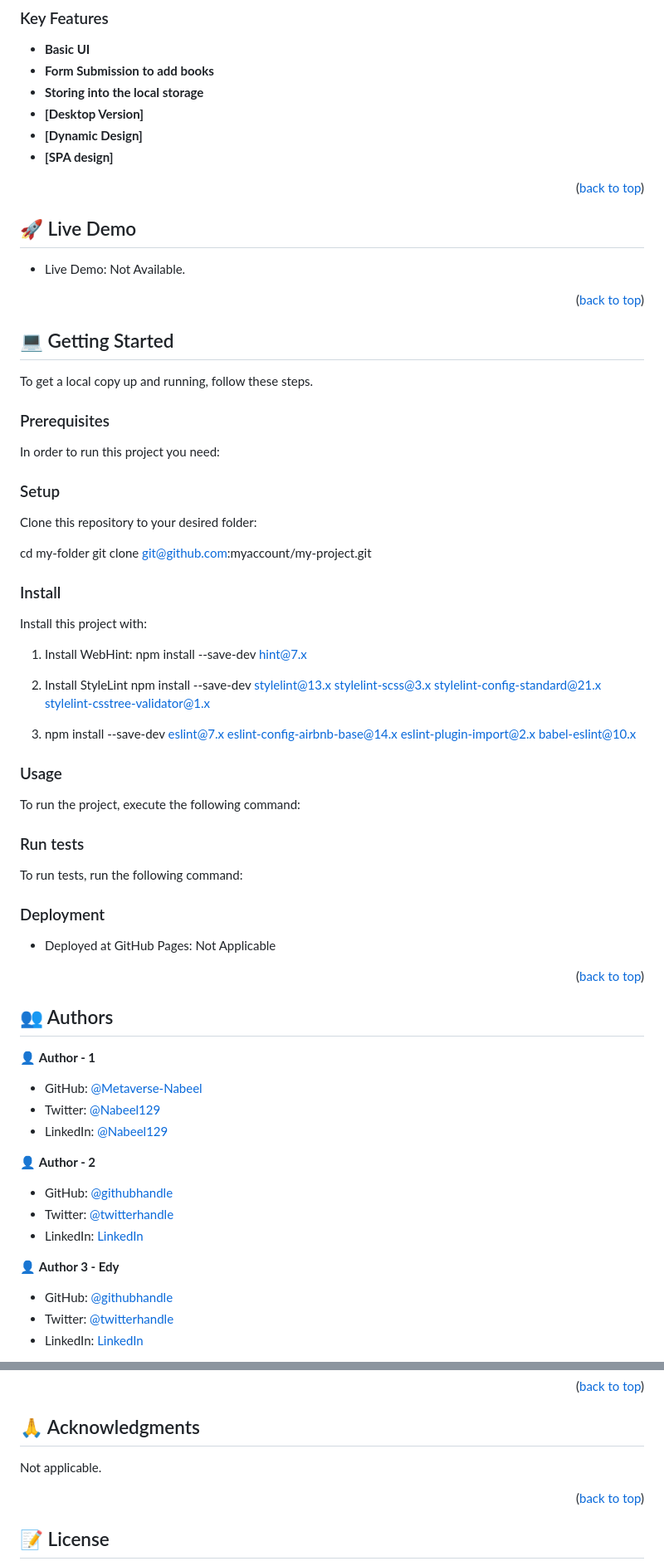
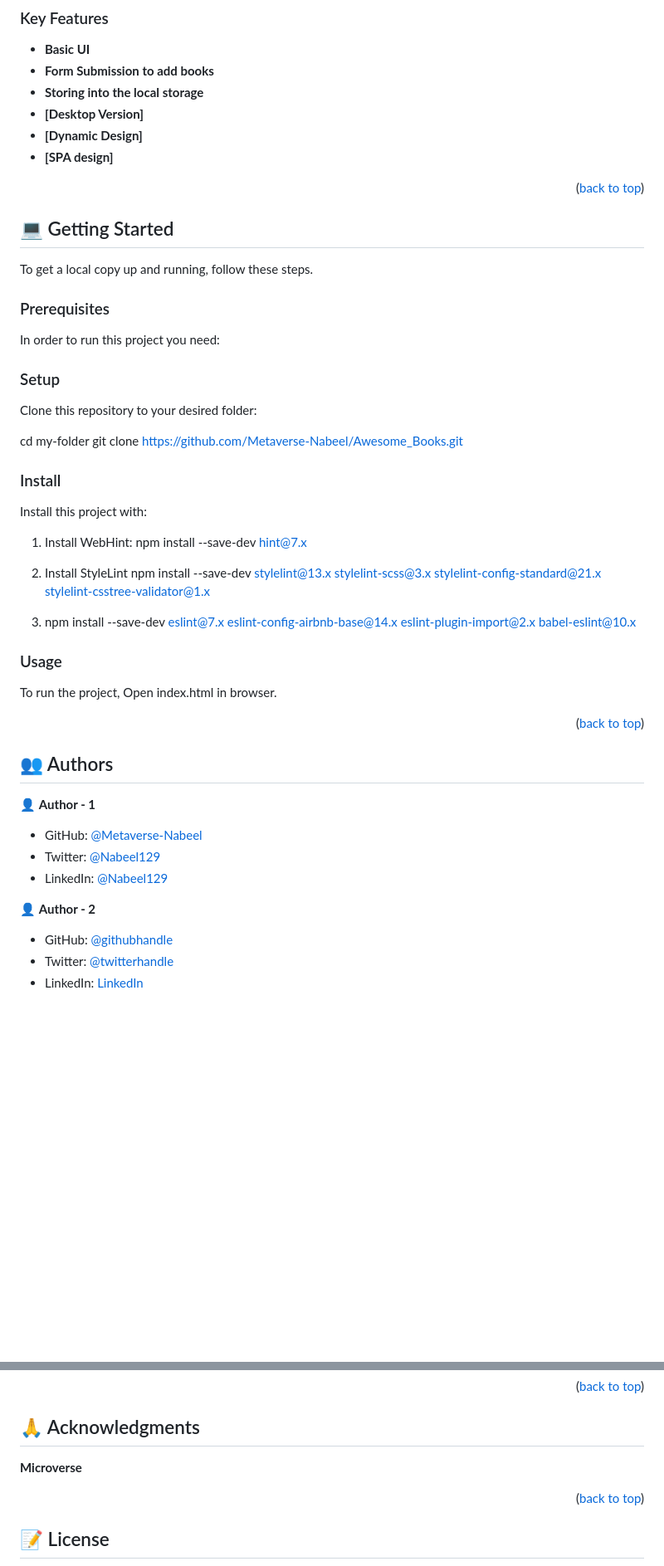
Before and after one commit to Metaverse-Nabeel/Awesome_Books, a Markdown page: README.md, 2 parts joined by grey strips. Shown: that part at 83% size. GitHub-like rendering; blank space fills up the shorter version.

```diff
--- a/README.md
+++ b/README.md
@@ -79,14 +67,6 @@
 
 <p align="right">(<a href="#readme-top">back to top</a>)</p>
 
-<!-- LIVE DEMO -->
-
-## 🚀 Live Demo <a name="live-demo"></a>
-
-- Live Demo: Not Available.
-
-<p align="right">(<a href="#readme-top">back to top</a>)</p>
-
 <!-- GETTING STARTED -->
 
 ## 💻 Getting Started <a name="getting-started"></a>
@@ -102,7 +82,7 @@ In order to run this project you need:
 Clone this repository to your desired folder:
 
 cd my-folder
-git clone git@github.com:myaccount/my-project.git
+git clone https://github.com/Metaverse-Nabeel/Awesome_Books.git
 
 ### Install
 
@@ -116,17 +96,7 @@ Install this project with:
 
 ### Usage
 
-To run the project, execute the following command:
-
-
-### Run tests
-
-To run tests, run the following command:
-
-
-### Deployment
-
-- Deployed at GitHub Pages: Not Applicable
+To run the project, Open index.html in browser.
 
 
 <p align="right">(<a href="#readme-top">back to top</a>)</p>
@@ -141,11 +111,6 @@ To run tests, run the following command:
 - LinkedIn: [@Nabeel129](https://linkedin.com/in/Nabeel129)
 
 👤 **Author - 2**
-- GitHub: [@githubhandle](https://github.com/devalibello)
-- Twitter: [@twitterhandle](https://twitter.com/i_am_aalee)
-- LinkedIn: [LinkedIn](https://www.linkedin.com/in/ali-bello-imoukhuede/)
-
-👤 **Author 3 - Edy**
 - GitHub: [@githubhandle](https://github.com/EddxSotz)
 - Twitter: [@twitterhandle](https://twitter.com/)
 - LinkedIn: [LinkedIn](https://www.linkedin.com/)
@@ -182,7 +147,7 @@ If you like this project you can follow me and give the project a star.
 
 ## 🙏 Acknowledgments <a name="acknowledgements"></a>
 
-Not applicable.
+**Microverse**
 
 <p align="right">(<a href="#readme-top">back to top</a>)</p>
 
```
Also changed, not shown: other parts of README.md (+1 -13 lines).
